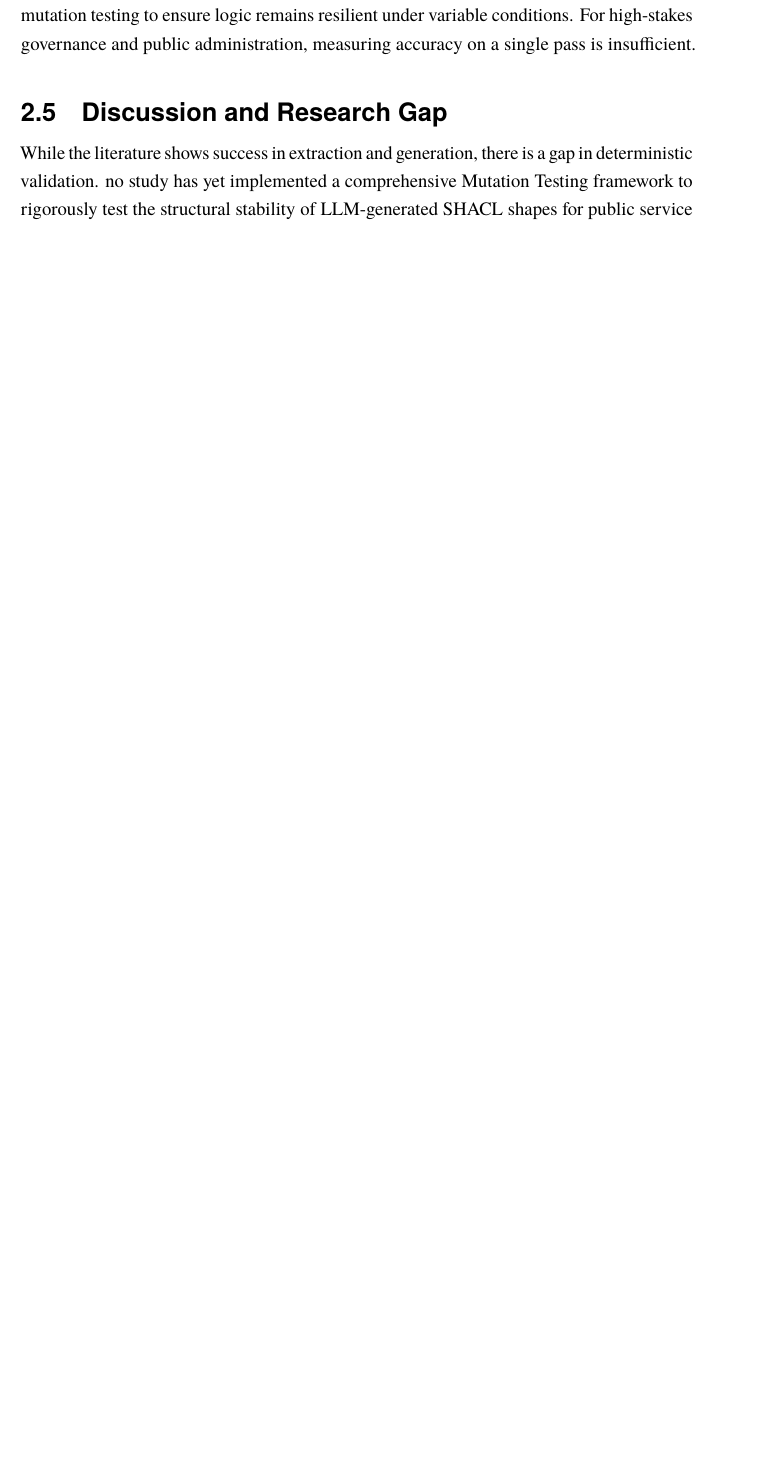
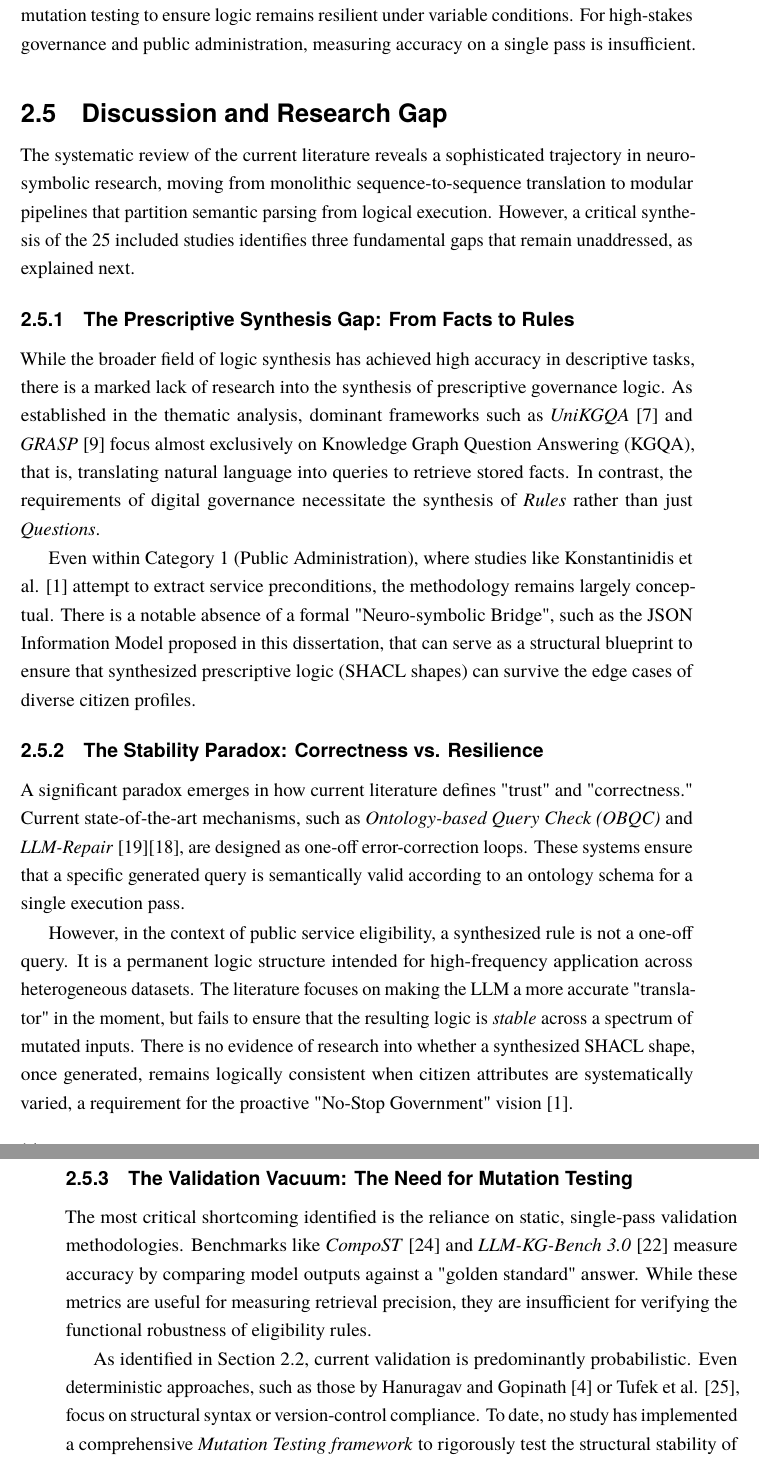
Before and after one commit to n-laoutaris/neuro-symbolic-dissertation, a LaTeX thesis (Thesis/main.tex, which reads Thesis/Chapters/02_slr.tex): part of page 26 of 61 before the commit and two parts of pages 26 and 27 of 63 after it, the two joined at a grey line, cut so that both start at the same text, the shorter picture padded with empty space. Compiled offline with pdfLaTeX.

Commit message:
Finalized composing SLR

```diff
--- a/Thesis/Chapters/02_slr.tex
+++ b/Thesis/Chapters/02_slr.tex
@@ -220,6 +220,16 @@ A critical shortcoming in current validation research is the \textit{stability g
 The synthesis of these sources reveals a significant vacuum in the literature regarding dynamic stability testing, such as Mutation-based Regression Testing. While Sequeda et al. \cite{Sequeda2025} acknowledge the importance of regression testing to ensure that accuracy does not decrease as ontologies are extended, there is no evidence of widespread use of mutation testing to ensure logic remains resilient under variable conditions. For high-stakes governance and public administration, measuring accuracy on a single pass is insufficient.
 
 \section{Discussion and Research Gap}
-While the literature shows success in extraction and generation, there is a gap in deterministic validation. no study has yet implemented a comprehensive Mutation Testing framework to rigorously test the structural stability of LLM-generated SHACL shapes for public service eligibility. Future frameworks must address the variability of non-deterministic systems by establishing testing methodologies that guarantee logical stability across evolving regulatory landscapes. Based on the stability gap identified in Section , this dissertation proposes a Mutation-based Regression Testing framework...
-Other idea: most literature is about KGQA and information retrieval. Nobody (almost?) tries to make the sparql queries represent RULES and not just questions.
-Other idea: The use of SHACL. Who uses it and how? Argument in favor of it being a good idea (unified graph, automation, explainability?)
+The systematic review of the current literature reveals a sophisticated trajectory in neuro-symbolic research, moving from monolithic sequence-to-sequence translation to modular pipelines that partition semantic parsing from logical execution. However, a critical synthesis of the 25 included studies identifies three fundamental gaps that remain unaddressed, as explained next.
+
+\subsection{The Prescriptive Synthesis Gap: From Facts to Rules}
+While the broader field of logic synthesis has achieved high accuracy in descriptive tasks, there is a marked lack of research into the synthesis of prescriptive governance logic. As established in the thematic analysis, dominant frameworks such as \textit{UniKGQA} \cite{Jiang202528} and \textit{GRASP} \cite{Walter2026271} focus almost exclusively on Knowledge Graph Question Answering (KGQA), that is, translating natural language into queries to retrieve stored facts. In contrast, the requirements of digital governance necessitate the synthesis of \textit{Rules} rather than just \textit{Questions}. \par
+Even within Category 1 (Public Administration), where studies like Konstantinidis et al. \cite{Konstantinidis2025} attempt to extract service preconditions, the methodology remains largely conceptual. There is a notable absence of a formal "Neuro-symbolic Bridge", such as the JSON Information Model proposed in this dissertation, that can serve as a structural blueprint to ensure that synthesized prescriptive logic (SHACL shapes) can survive the edge cases of diverse citizen profiles.
+
+\subsection{The Stability Paradox: Correctness vs. Resilience}
+A significant paradox emerges in how current literature defines "trust" and "correctness." Current state-of-the-art mechanisms, such as \textit{Ontology-based Query Check (OBQC)} and \textit{LLM-Repair} \cite{Allemang2025324}\cite{Sequeda2025}, are designed as one-off error-correction loops. These systems ensure that a specific generated query is semantically valid according to an ontology schema for a single execution pass. \par
+However, in the context of public service eligibility, a synthesized rule is not a one-off query. It is a permanent logic structure intended for high-frequency application across heterogeneous datasets. The literature focuses on making the LLM a more accurate "translator" in the moment, but fails to ensure that the resulting logic is \textit{stable} across a spectrum of mutated inputs. There is no evidence of research into whether a synthesized SHACL shape, once generated, remains logically consistent when citizen attributes are systematically varied, a requirement for the proactive "No-Stop Government" vision \cite{Konstantinidis2025}.
+
+\subsection{The Validation Vacuum: The Need for Mutation Testing}
+The most critical shortcoming identified is the reliance on static, single-pass validation methodologies. Benchmarks like \textit{CompoST} \cite{Schmidt20263} and \textit{LLM-KG-Bench 3.0} \cite{Meyer2025280} measure accuracy by comparing model outputs against a "golden standard" answer. While these metrics are useful for measuring retrieval precision, they are insufficient for verifying the functional robustness of eligibility rules. \par
+As identified in Section \ref{tab:extraction_matrix}, current validation is predominantly probabilistic. Even deterministic approaches, such as those by Hanuragav and Gopinath \cite{Hanuragav2025} or Tufek et al. \cite{Tufek202592}, focus on structural syntax or version-control compliance. To date, no study has implemented a comprehensive \textit{Mutation Testing framework} to rigorously test the structural stability of LLM-generated SHACL shapes. For high-stakes digital governance, an 88\% precision rate (as reported in descriptive tasks \cite{Adam2025}) is unacceptable. Future frameworks must address the variability of non-deterministic systems by establishing testing methodologies that guarantee logical stability across evolving regulatory landscapes.
```
Also changed, not shown: Thesis/Chapters/03_pilot.tex (+1 -2 lines), Thesis/main.pdf, Thesis/Chapters/02_slr.tex (6 more changed lines).
